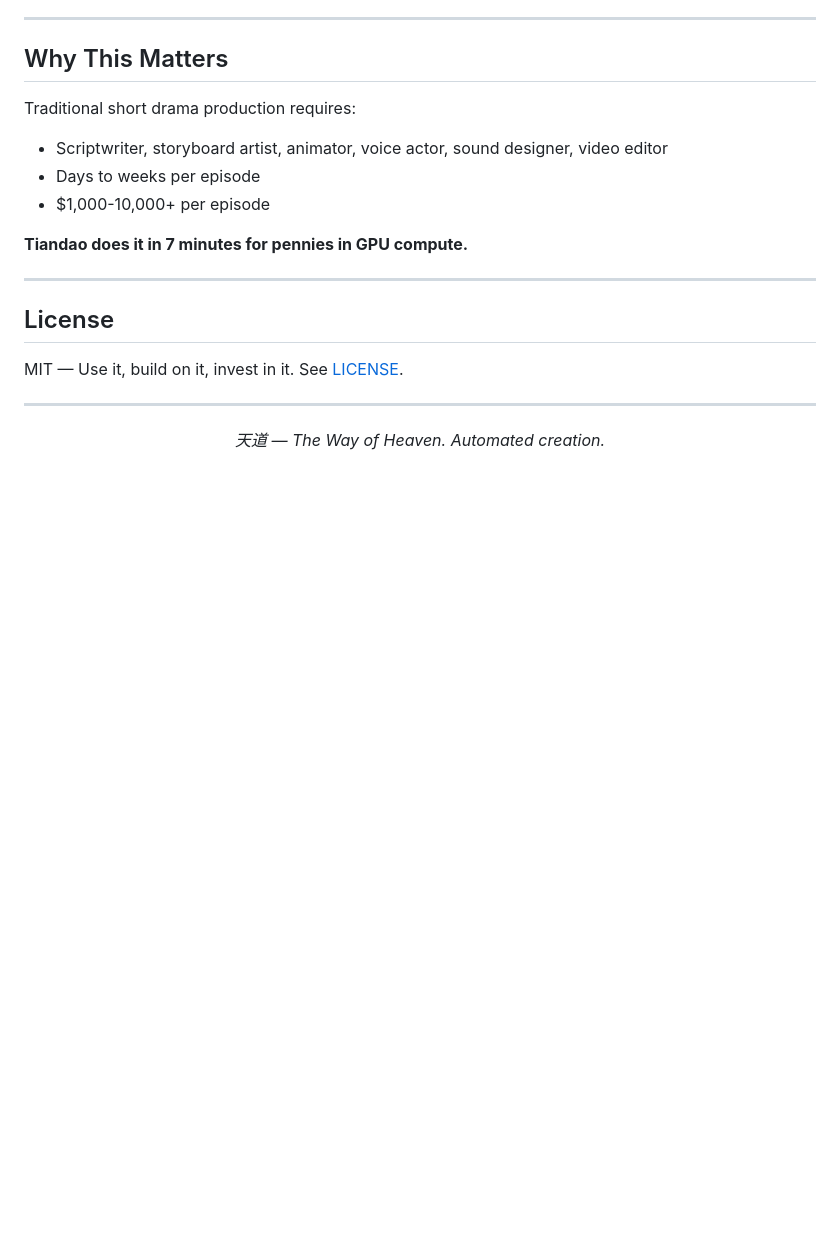
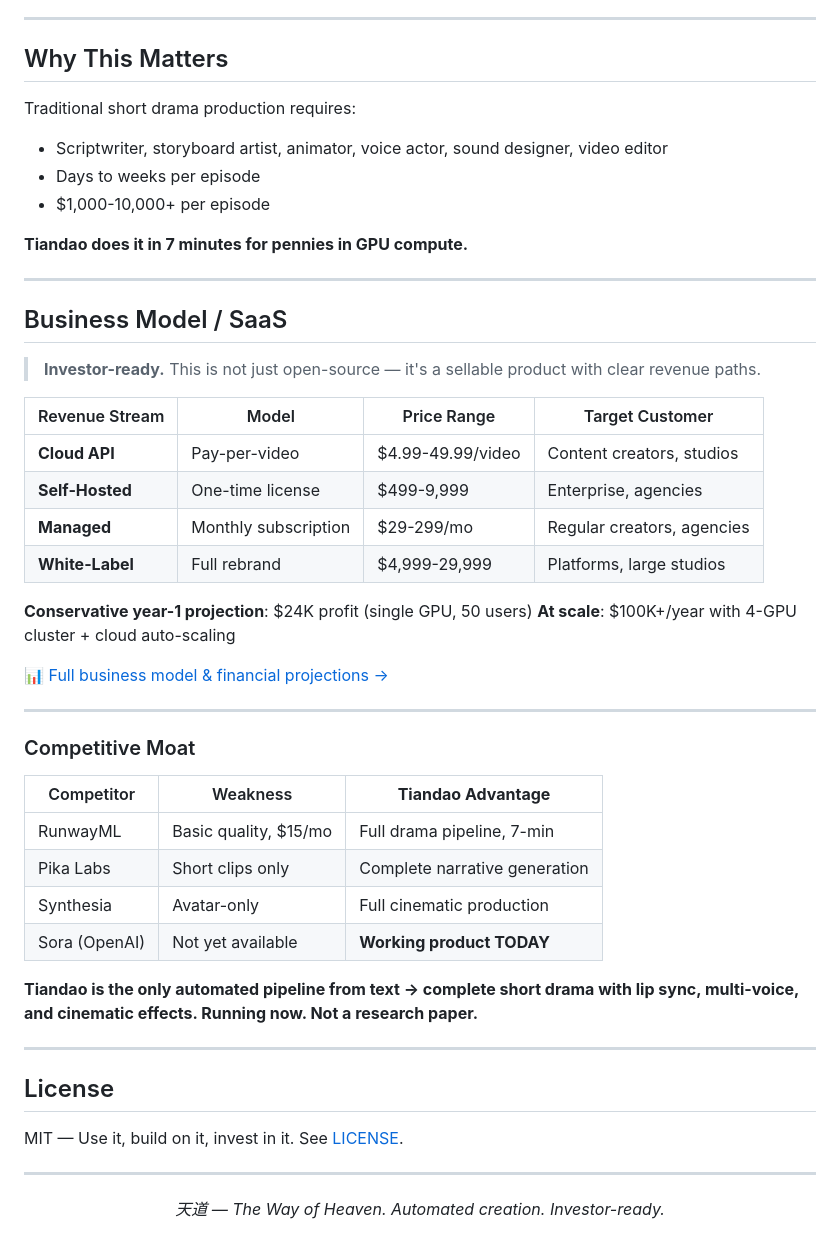
Before and after one commit to qq2667117339/tiandao-ai-studio, a Markdown page: README.md, the part around one of its changes. Drawn GitHub-style; blank space fills up the shorter version.

Commit message:
feat: add business model, competitive moat, monetization docs

```diff
--- a/README.md
+++ b/README.md
@@ -180,10 +181,41 @@ Traditional short drama production requires:
 
 ---
 
+## Business Model / SaaS
+
+> **Investor-ready.** This is not just open-source — it's a sellable product with clear revenue paths.
+
+| Revenue Stream | Model | Price Range | Target Customer |
+|---------------|-------|-------------|----------------|
+| **Cloud API** | Pay-per-video | $4.99-49.99/video | Content creators, studios |
+| **Self-Hosted** | One-time license | $499-9,999 | Enterprise, agencies |
+| **Managed** | Monthly subscription | $29-299/mo | Regular creators, agencies |
+| **White-Label** | Full rebrand | $4,999-29,999 | Platforms, large studios |
+
+**Conservative year-1 projection**: $24K profit (single GPU, 50 users)
+**At scale**: $100K+/year with 4-GPU cluster + cloud auto-scaling
+
+📊 [Full business model & financial projections →](docs/MONETIZATION.md)
+
+---
+
+### Competitive Moat
+
+| Competitor | Weakness | **Tiandao Advantage** |
+|-----------|----------|----------------------|
+| RunwayML | Basic quality, $15/mo | Full drama pipeline, 7-min |
+| Pika Labs | Short clips only | Complete narrative generation |
+| Synthesia | Avatar-only | Full cinematic production |
+| Sora (OpenAI) | Not yet available | **Working product TODAY** |
+
+**Tiandao is the only automated pipeline from text → complete short drama with lip sync, multi-voice, and cinematic effects. Running now. Not a research paper.**
+
+---
+
 ## License
 
 MIT — Use it, build on it, invest in it. See [LICENSE](LICENSE).
 
 ---
 
-<p align="center"><em>天道 — The Way of Heaven. Automated creation.</em></p>
+<p align="center"><em>天道 — The Way of Heaven. Automated creation. Investor-ready.</em></p>
```
Also changed, not shown: other parts of README.md (+1 -0 lines), docs/MONETIZATION.md (added, +151 -0 lines).
